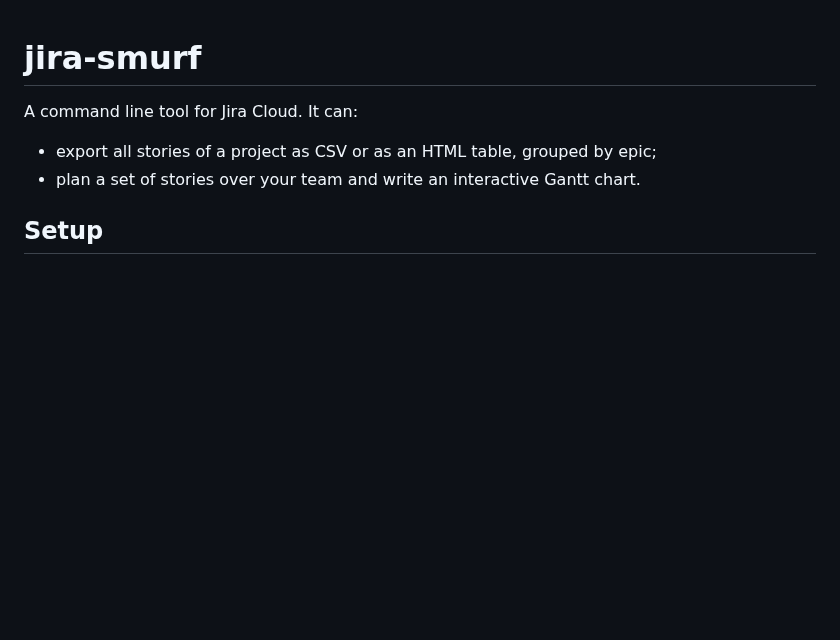
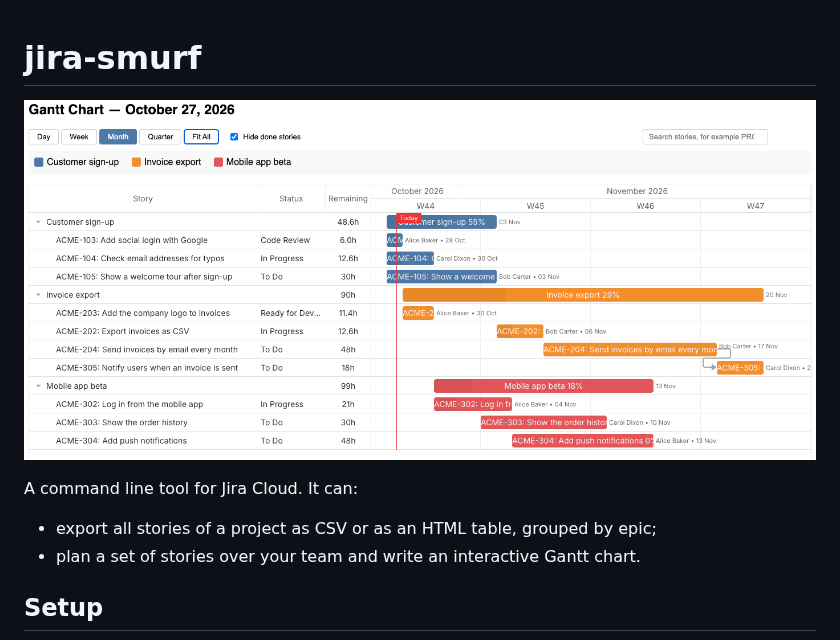
Before and after one commit to rolfchess/jira-smurf, a Markdown page: README.md, the part around the change. Rendered like a GitHub page; pictures changed too: example-gantt.png (added); blank space fills up the shorter version.

Commit message:
Add example gantt screenshot to make the readme more sexy.

```diff
--- a/README.md
+++ b/README.md
@@ -1,4 +1,6 @@
 # jira-smurf
+
+![](./example-gantt.png)
 
 A command line tool for Jira Cloud. It can:
 
```
